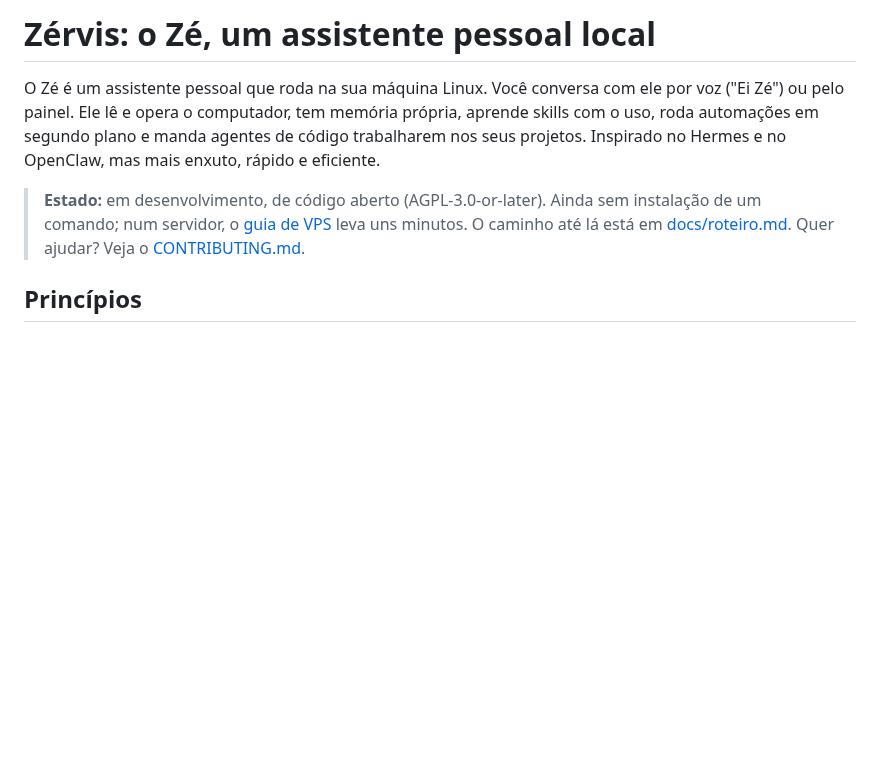
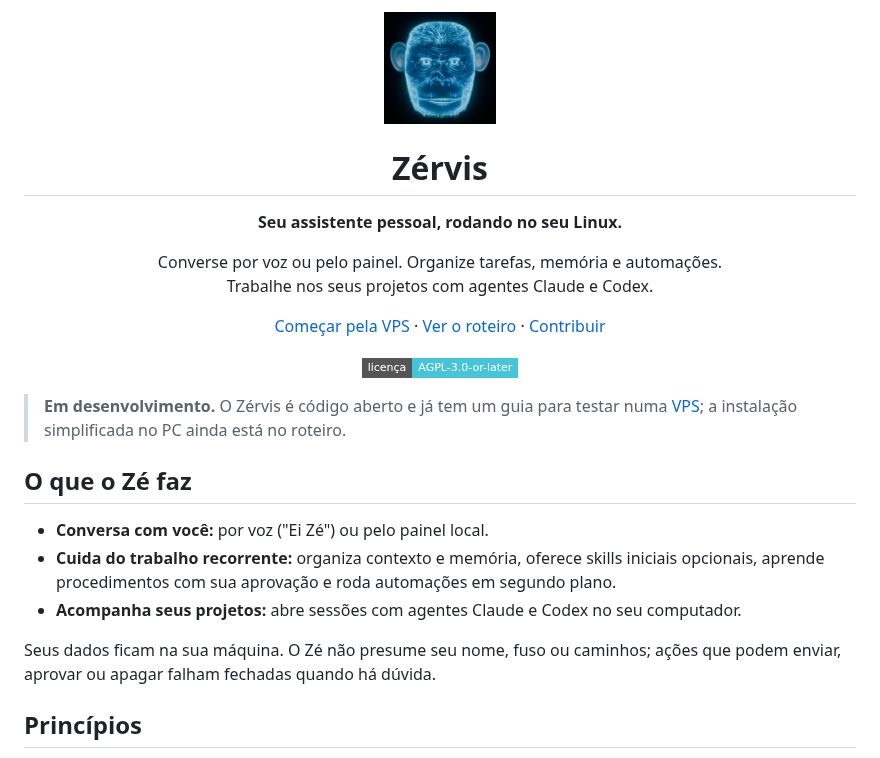
Before and after one commit to gestordescomplicaa-web/zervis, a Markdown page: README.md, the part around the change. Drawn GitHub-style; pictures changed too: .github/ze-logo.png (added); badges without logos; blank space fills up the shorter version.

Commit message:
Adiciona skills iniciais e melhora apresentação pública

```diff
--- a/README.md
+++ b/README.md
@@ -1,13 +1,24 @@
-# Zérvis: o Zé, um assistente pessoal local
+<div align="center">
+  <img src=".github/ze-logo.png" width="112" alt="Logo do Zé, o assistente Zérvis">
+  <h1>Zérvis</h1>
+  <p><strong>Seu assistente pessoal, rodando no seu Linux.</strong></p>
+  <p>Converse por voz ou pelo painel. Organize tarefas, memória e automações.<br>Trabalhe nos seus projetos com agentes Claude e Codex.</p>
+  <p><a href="docs/vps.md">Começar pela VPS</a> · <a href="docs/roteiro.md">Ver o roteiro</a> · <a href="CONTRIBUTING.md">Contribuir</a></p>
+  <p><a href="LICENSE"><img alt="Licença AGPL-3.0-or-later" src="https://img.shields.io/badge/licen%C3%A7a-AGPL--3.0--or--later-45c6d8?style=flat-square"></a></p>
+</div>
 
-O Zé é um assistente pessoal que roda na sua máquina Linux. Você conversa com ele por voz ("Ei Zé")
-ou pelo painel. Ele lê e opera o computador, tem memória própria, aprende skills com o uso, roda
-automações em segundo plano e manda agentes de código trabalharem nos seus projetos.
-Inspirado no Hermes e no OpenClaw, mas mais enxuto, rápido e eficiente.
+> **Em desenvolvimento.** O Zérvis é código aberto e já tem um guia para testar numa
+> [VPS](docs/vps.md); a instalação simplificada no PC ainda está no roteiro.
 
-> **Estado:** em desenvolvimento, de código aberto (AGPL-3.0-or-later). Ainda sem instalação de um
-> comando; num servidor, o [guia de VPS](docs/vps.md) leva uns minutos. O caminho até lá está em
-> [docs/roteiro.md](docs/roteiro.md). Quer ajudar? Veja o [CONTRIBUTING.md](CONTRIBUTING.md).
+## O que o Zé faz
+
+- **Conversa com você:** por voz ("Ei Zé") ou pelo painel local.
+- **Cuida do trabalho recorrente:** organiza contexto e memória, oferece skills iniciais opcionais,
+  aprende procedimentos com sua aprovação e roda automações em segundo plano.
+- **Acompanha seus projetos:** abre sessões com agentes Claude e Codex no seu computador.
+
+Seus dados ficam na sua máquina. O Zé não presume seu nome, fuso ou caminhos; ações que podem
+enviar, aprovar ou apagar falham fechadas quando há dúvida.
 
 ## Princípios
 
```
Also changed, not shown: .github/social-preview.png (added), 11 other files.
